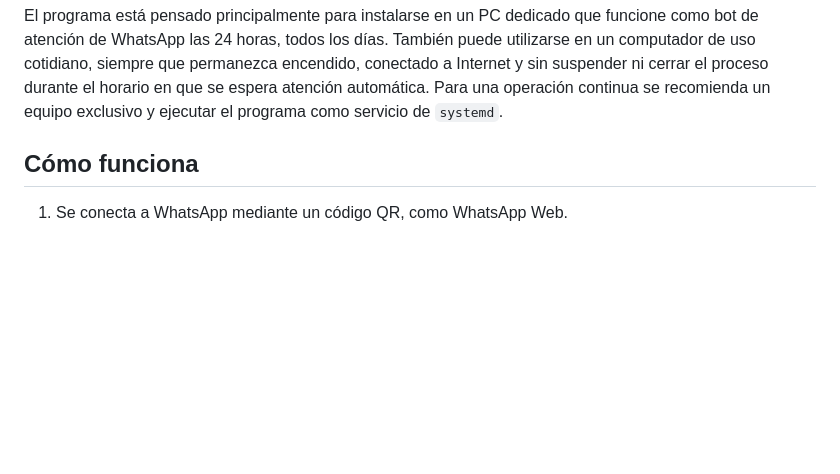
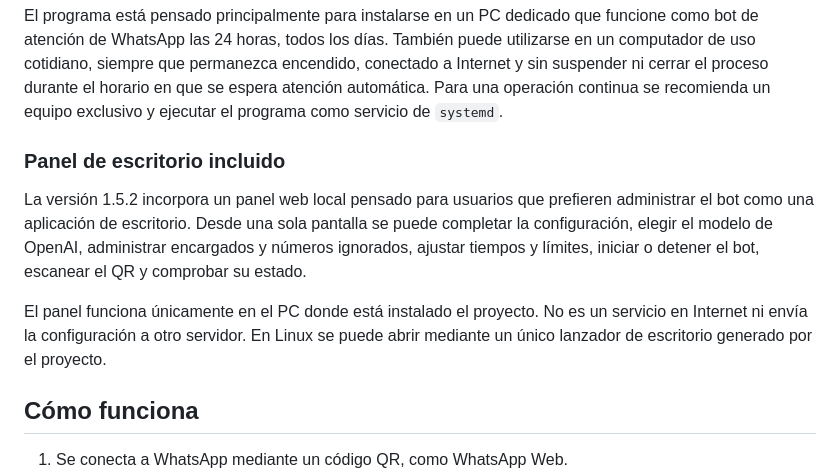
Before and after one commit to javierbalcazars/auscultor, a Markdown page: README.md, the part around one of its changes. Drawn GitHub-style; blank space fills up the shorter version.

```diff
--- a/README.md
+++ b/README.md
@@ -12,6 +12,18 @@ puede utilizarse en un computador de uso cotidiano, siempre que permanezca
 encendido, conectado a Internet y sin suspender ni cerrar el proceso durante el
 horario en que se espera atención automática. Para una operación continua se
 recomienda un equipo exclusivo y ejecutar el programa como servicio de `systemd`.
+
+### Panel de escritorio incluido
+
+La versión 1.5.2 incorpora un panel web local pensado para usuarios que prefieren
+administrar el bot como una aplicación de escritorio. Desde una sola pantalla se
+puede completar la configuración, elegir el modelo de OpenAI, administrar
+encargados y números ignorados, ajustar tiempos y límites, iniciar o detener el
+bot, escanear el QR y comprobar su estado.
+
+El panel funciona únicamente en el PC donde está instalado el proyecto. No es un
+servicio en Internet ni envía la configuración a otro servidor. En Linux se puede
+abrir mediante un único lanzador de escritorio generado por el proyecto.
 
 ## Cómo funciona
 
```
Also changed, not shown: other parts of README.md (+59 -15 lines).
